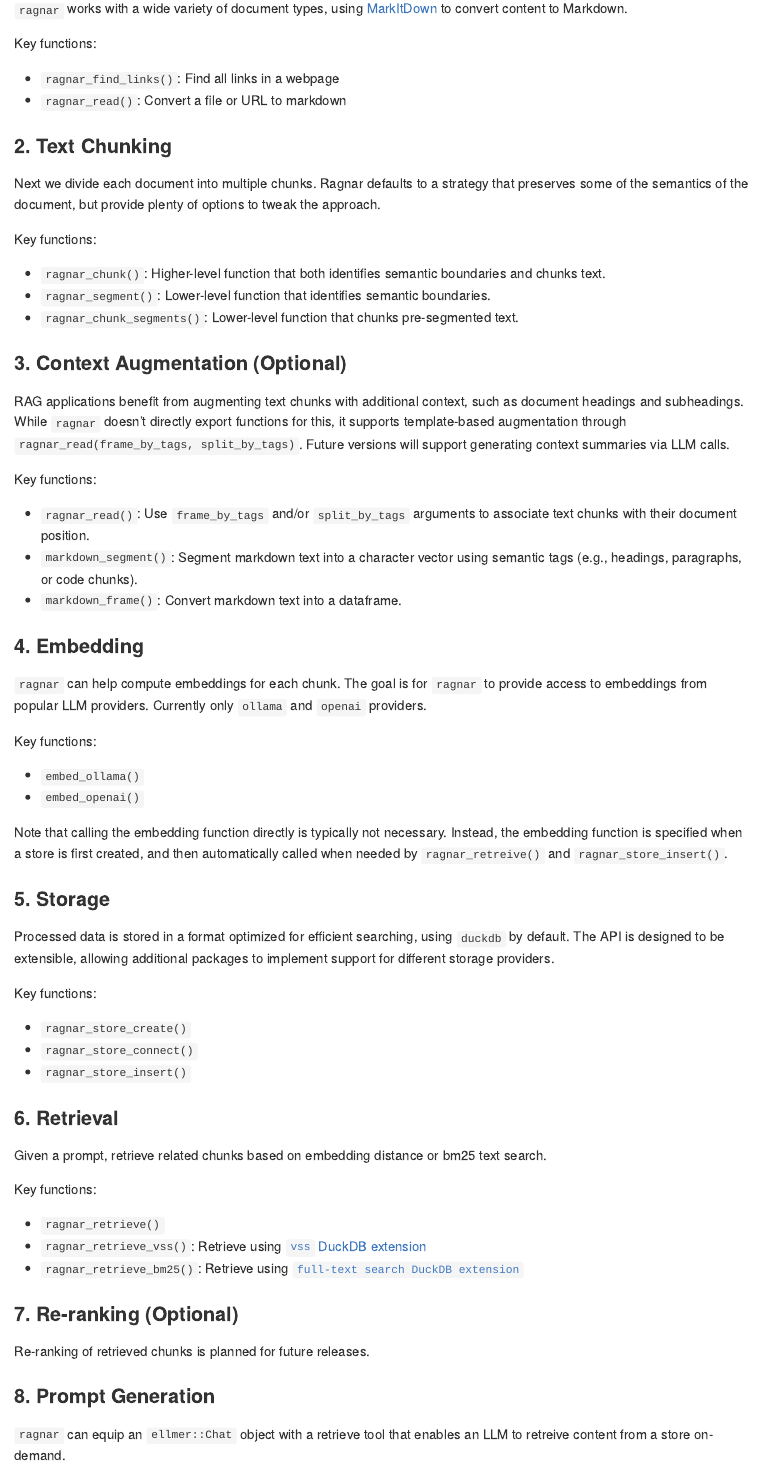
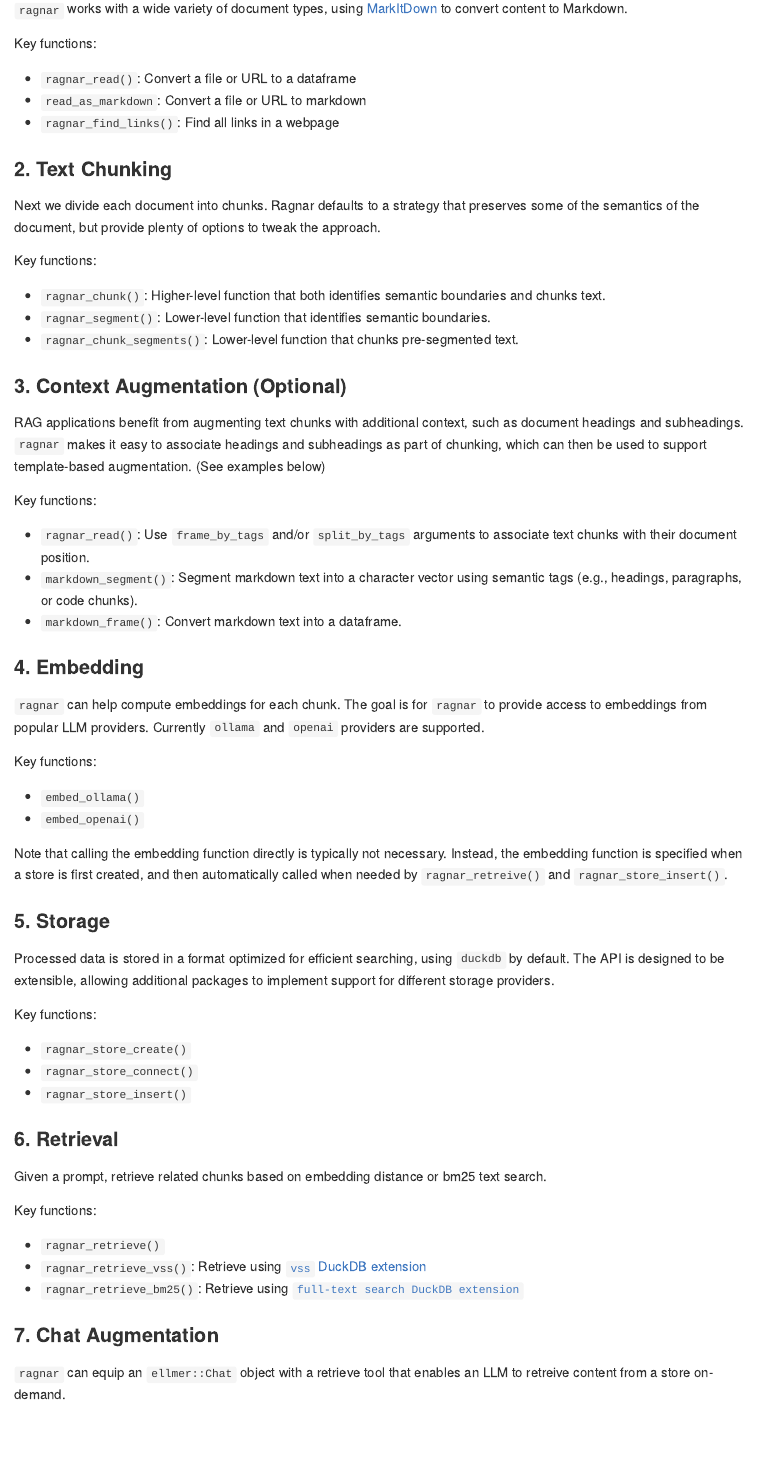
Before and after one commit to tidyverse/ragnar, an R Markdown document (README.Rmd): the page in a window 1100 px wide, from 500 px down. Rendered offline with R 4.5, knitr and Pandoc, with nearby package versions; some code elsewhere in the file could not run offline; badge pictures from the web are left out.

Commit message:
update readme

```diff
--- a/README.Rmd
+++ b/README.Rmd
@@ -1,5 +1,9 @@
 ---
 output: github_document
+editor:
+  markdown:
+    canonical: true
+    wrap: 72
 ---
 
 <!-- README.md is generated from README.Rmd. Please edit that file -->
@@ -46,14 +50,15 @@ to Markdown.
 
 Key functions:
 
+-   `ragnar_read()`: Convert a file or URL to a dataframe
+-   `read_as_markdown`: Convert a file or URL to markdown
 -   `ragnar_find_links()`: Find all links in a webpage
--   `ragnar_read()`: Convert a file or URL to markdown
 
 ### 2. Text Chunking
 
-Next we divide each document into multiple chunks. Ragnar defaults to a
-strategy that preserves some of the semantics of the document, but
-provide plenty of options to tweak the approach.
+Next we divide each document into chunks. Ragnar defaults to a strategy
+that preserves some of the semantics of the document, but provide plenty
+of options to tweak the approach.
 
 Key functions:
 
@@ -67,10 +72,10 @@ Key functions:
 ### 3. Context Augmentation (Optional)
 
 RAG applications benefit from augmenting text chunks with additional
-context, such as document headings and subheadings. While `ragnar`
-doesn't directly export functions for this, it supports template-based
-augmentation through `ragnar_read(frame_by_tags, split_by_tags)`. Future
-versions will support generating context summaries via LLM calls.
+context, such as document headings and subheadings. `ragnar` makes it
+easy to associate headings and subheadings as part of chunking, which
+can then be used to support template-based augmentation. (See examples
+below)
 
 Key functions:
 
@@ -84,7 +89,7 @@ Key functions:
 
 `ragnar` can help compute embeddings for each chunk. The goal is for
 `ragnar` to provide access to embeddings from popular LLM providers.
-Currently only `ollama` and `openai` providers.
+Currently `ollama` and `openai` providers are supported.
 
 Key functions:
 
@@ -122,11 +127,7 @@ Key functions:
 -   `ragnar_retrieve_bm25()`: Retrieve using
     [`full-text search DuckDB extension`](https://duckdb.org/docs/extensions/full_text_search.html)
 
-### 7. Re-ranking (Optional)
-
-Re-ranking of retrieved chunks is planned for future releases.
-
-### 8. Prompt Generation
+### 7. Chat Augmentation
 
 `ragnar` can equip an `ellmer::Chat` object with a retrieve tool that
 enables an LLM to retreive content from a store on-demand.
--- a/examples/example-create-store.R
+++ b/examples/example-create-store.R
@@ -23,7 +22,7 @@ for (page in pages) {
       text = glue::glue(
         r"---(
         # Excerpt from the book "R for Data Science (2e)"
-        link: {link}
+        link: {origin}
         chapter: {h1}
         section: {h2}
         subsection: {h3}
```
Also changed, not shown: examples/example-retrieve.R (+6 -8 lines), README.Rmd (2 more changed lines), examples/example-create-store.R (1 more changed lines), 1 other file.
